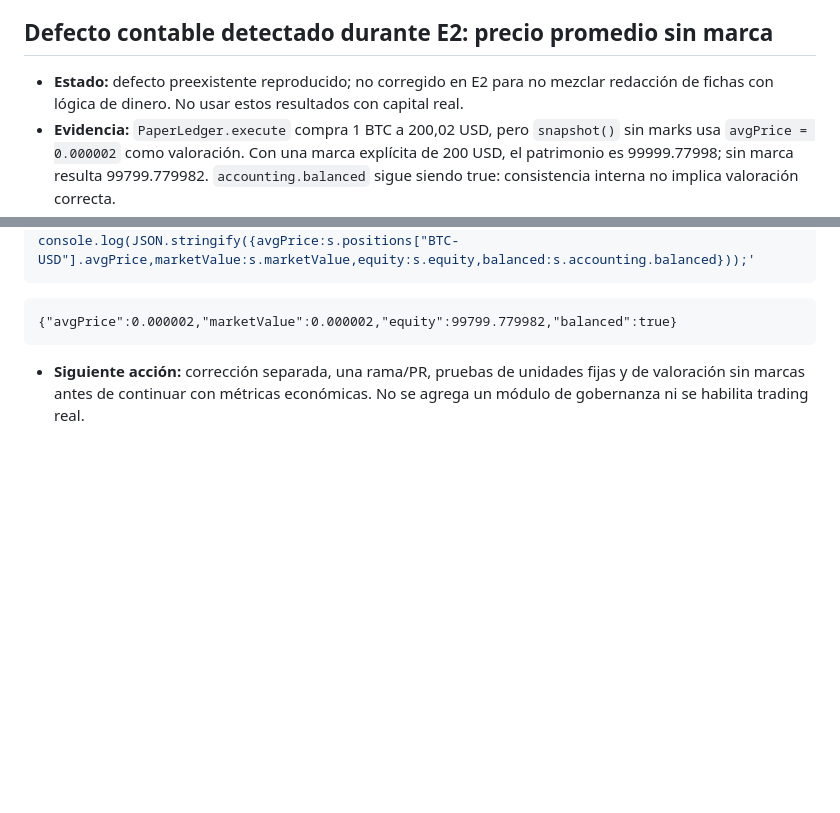
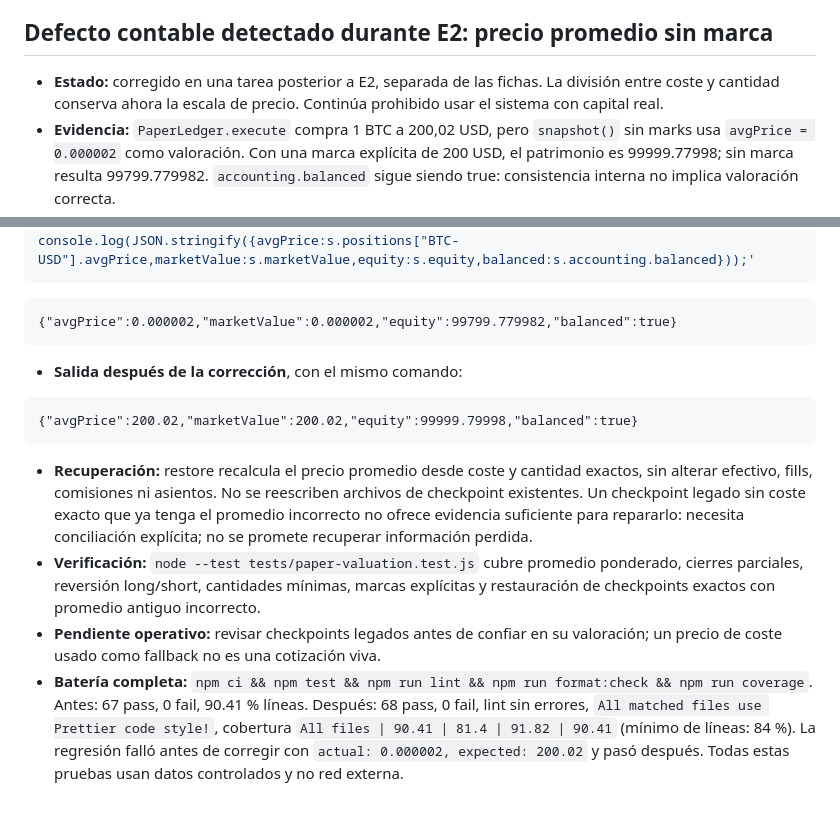
Before and after one commit to proyecto1095si1-boop/quant-command-floor, a Markdown page: docs/DECISIONES_PENDIENTES.md, 2 parts joined by grey strips. GitHub-like rendering; blank space fills up the shorter version.

Commit message:
docs: document paper valuation correction and legacy limits

````diff
--- a/docs/DECISIONES_PENDIENTES.md
+++ b/docs/DECISIONES_PENDIENTES.md
@@ -155,8 +155,9 @@ propietario del repositorio. No se adoptan valores por omisión.
 
 ## Defecto contable detectado durante E2: precio promedio sin marca
 
-- **Estado:** defecto preexistente reproducido; no corregido en E2 para no mezclar
-  redacción de fichas con lógica de dinero. No usar estos resultados con capital real.
+- **Estado:** corregido en una tarea posterior a E2, separada de las fichas.
+  La división entre coste y cantidad conserva ahora la escala de precio.
+  Continúa prohibido usar el sistema con capital real.
 - **Evidencia:** `PaperLedger.execute` compra 1 BTC a 200,02 USD, pero
   `snapshot()` sin marks usa `avgPrice = 0.000002` como valoración.
   Con una marca explícita de 200 USD, el patrimonio es 99999.77998;
@@ -172,6 +173,25 @@ node -e 'const {PaperLedger}=require("./server/pipeline/paper-ledger.js"); const
 {"avgPrice":0.000002,"marketValue":0.000002,"equity":99799.779982,"balanced":true}
 ```
 
-- **Siguiente acción:** corrección separada, una rama/PR, pruebas de unidades
-  fijas y de valoración sin marcas antes de continuar con métricas económicas.
-  No se agrega un módulo de gobernanza ni se habilita trading real.
+- **Salida después de la corrección**, con el mismo comando:
+
+```text
+{"avgPrice":200.02,"marketValue":200.02,"equity":99999.79998,"balanced":true}
+```
+
+- **Recuperación:** restore recalcula el precio promedio desde coste y cantidad
+  exactos, sin alterar efectivo, fills, comisiones ni asientos. No se reescriben
+  archivos de checkpoint existentes. Un checkpoint legado sin coste exacto que
+  ya tenga el promedio incorrecto no ofrece evidencia suficiente para repararlo:
+  necesita conciliación explícita; no se promete recuperar información perdida.
+- **Verificación:** `node --test tests/paper-valuation.test.js` cubre promedio
+  ponderado, cierres parciales, reversión long/short, cantidades mínimas, marcas
+  explícitas y restauración de checkpoints exactos con promedio antiguo incorrecto.
+- **Pendiente operativo:** revisar checkpoints legados antes de confiar en su
+  valoración; un precio de coste usado como fallback no es una cotización viva.
+- **Batería completa:** `npm ci && npm test && npm run lint && npm run format:check && npm run coverage`.
+  Antes: 67 pass, 0 fail, 90.41 % líneas. Después: 68 pass, 0 fail,
+  lint sin errores, `All matched files use Prettier code style!`, cobertura
+  `All files | 90.41 | 81.4 | 91.82 | 90.41` (mínimo de líneas: 84 %).
+  La regresión falló antes de corregir con `actual: 0.000002, expected: 200.02`
+  y pasó después. Todas estas pruebas usan datos controlados y no red externa.
````
Also changed, not shown: CHANGELOG.md (+7 -0 lines), docs/FICHAS_EMPLEADOS.md (+3 -2 lines).
